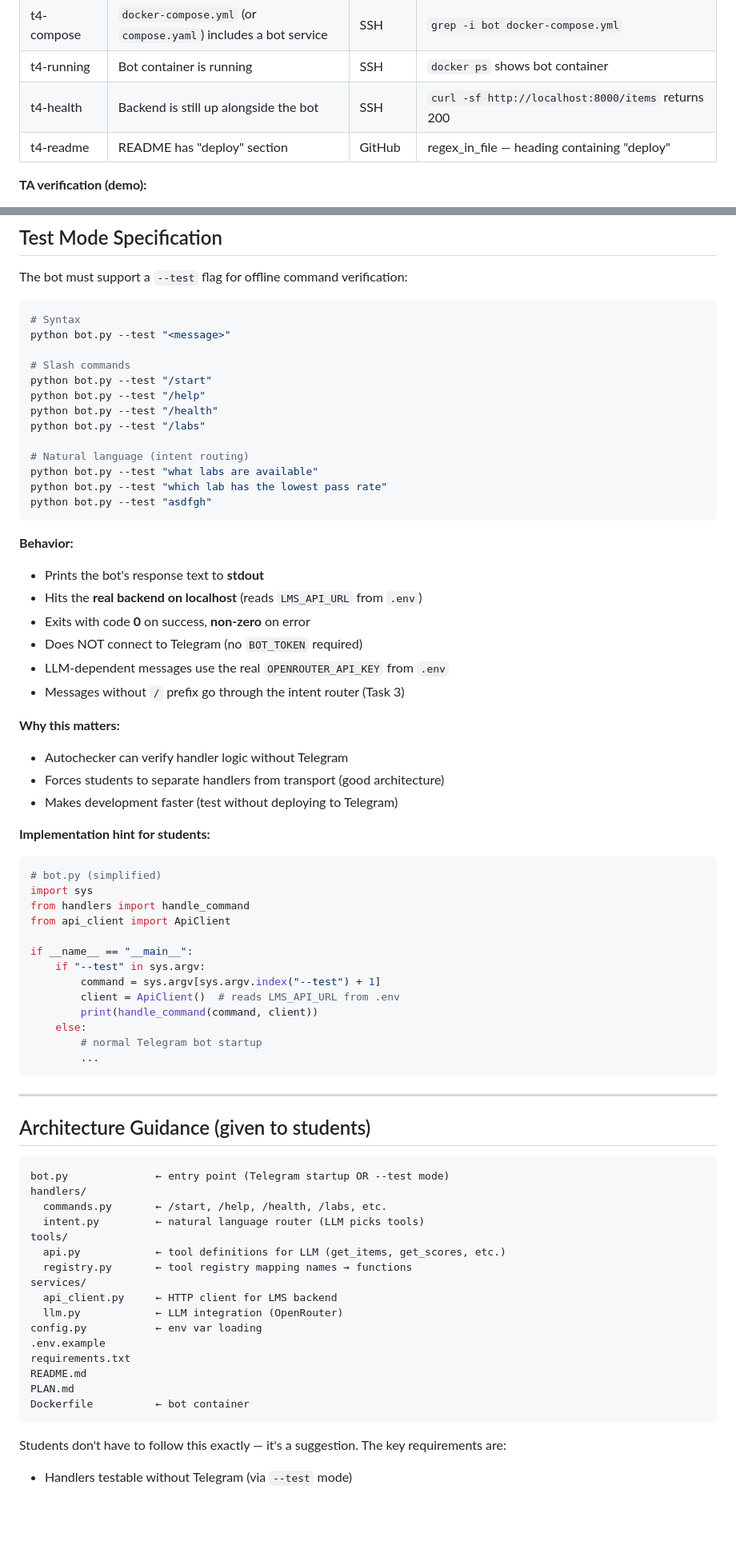
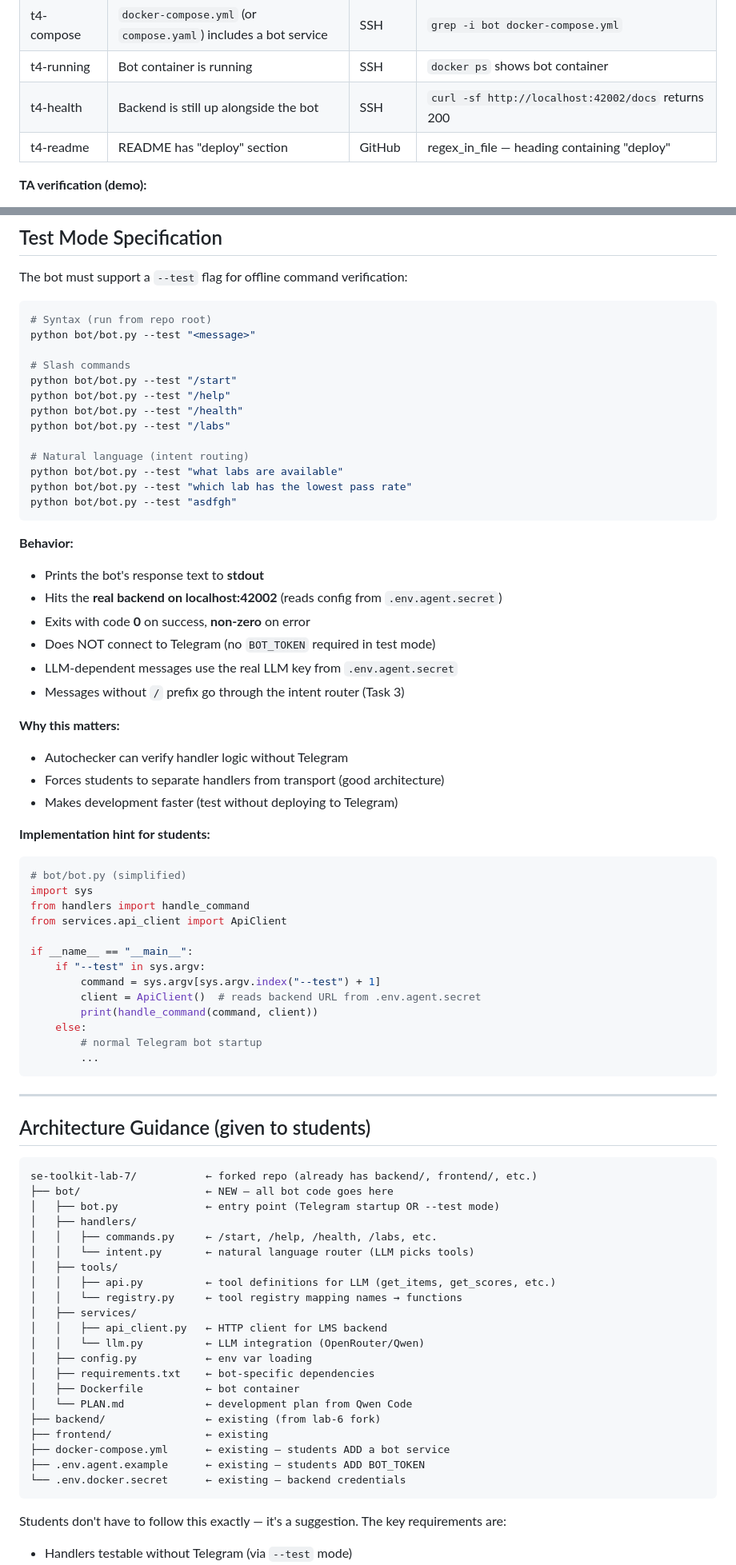
Before and after one commit to inno-se-toolkit/se-toolkit-all-labs, a Markdown page: LAB7_DESIGN.md, 2 parts joined by grey strips. Shown at 80% size. Rendered like a GitHub page; blank space fills up the shorter version.

````diff
--- a/LAB7_DESIGN.md
+++ b/LAB7_DESIGN.md
@@ -306,7 +313,7 @@ agent is embedded inside a user-facing product.
 | t4-repo-match | Deployed code is from student's GitHub repo | SSH | `git remote get-url origin` matches `github.com/{alias}/{repo}` |
 | t4-compose | `docker-compose.yml` (or `compose.yaml`) includes a bot service | SSH | `grep -i bot docker-compose.yml` |
 | t4-running | Bot container is running | SSH | `docker ps` shows bot container |
-| t4-health | Backend is still up alongside the bot | SSH | `curl -sf http://localhost:8000/items` returns 200 |
+| t4-health | Backend is still up alongside the bot | SSH | `curl -sf http://localhost:42002/docs` returns 200 |
 | t4-readme | README has "deploy" section | GitHub | regex_in_file — heading containing "deploy" |
 
 **TA verification (demo):**
@@ -369,27 +376,27 @@ agent is embedded inside a user-facing product.
 The bot must support a `--test` flag for offline command verification:
 
 ```bash
-# Syntax
-python bot.py --test "<message>"
+# Syntax (run from repo root)
+python bot/bot.py --test "<message>"
 
 # Slash commands
-python bot.py --test "/start"
-python bot.py --test "/help"
-python bot.py --test "/health"
-python bot.py --test "/labs"
+python bot/bot.py --test "/start"
+python bot/bot.py --test "/help"
+python bot/bot.py --test "/health"
+python bot/bot.py --test "/labs"
 
 # Natural language (intent routing)
-python bot.py --test "what labs are available"
-python bot.py --test "which lab has the lowest pass rate"
-python bot.py --test "asdfgh"
+python bot/bot.py --test "what labs are available"
+python bot/bot.py --test "which lab has the lowest pass rate"
+python bot/bot.py --test "asdfgh"
 ```
 
 **Behavior:**
 - Prints the bot's response text to **stdout**
-- Hits the **real backend on localhost** (reads `LMS_API_URL` from `.env`)
+- Hits the **real backend on localhost:42002** (reads config from `.env.agent.secret`)
 - Exits with code **0** on success, **non-zero** on error
-- Does NOT connect to Telegram (no `BOT_TOKEN` required)
-- LLM-dependent messages use the real `OPENROUTER_API_KEY` from `.env`
+- Does NOT connect to Telegram (no `BOT_TOKEN` required in test mode)
+- LLM-dependent messages use the real LLM key from `.env.agent.secret`
 - Messages without `/` prefix go through the intent router (Task 3)
 
 **Why this matters:**
@@ -400,15 +407,15 @@ python bot.py --test "asdfgh"
 **Implementation hint for students:**
 
 ```python
-# bot.py (simplified)
+# bot/bot.py (simplified)
 import sys
 from handlers import handle_command
-from api_client import ApiClient
+from services.api_client import ApiClient
 
 if __name__ == "__main__":
     if "--test" in sys.argv:
         command = sys.argv[sys.argv.index("--test") + 1]
-        client = ApiClient()  # reads LMS_API_URL from .env
+        client = ApiClient()  # reads backend URL from .env.agent.secret
         print(handle_command(command, client))
     else:
         # normal Telegram bot startup
@@ -420,22 +427,27 @@ if __name__ == "__main__":
 ## Architecture Guidance (given to students)
 
 ```
-bot.py              ← entry point (Telegram startup OR --test mode)
-handlers/
-  commands.py       ← /start, /help, /health, /labs, etc.
-  intent.py         ← natural language router (LLM picks tools)
-tools/
-  api.py            ← tool definitions for LLM (get_items, get_scores, etc.)
-  registry.py       ← tool registry mapping names → functions
-services/
-  api_client.py     ← HTTP client for LMS backend
-  llm.py            ← LLM integration (OpenRouter)
-config.py           ← env var loading
-.env.example
-requirements.txt
-README.md
-PLAN.md
-Dockerfile          ← bot container
+se-toolkit-lab-7/           ← forked repo (already has backend/, frontend/, etc.)
+├── bot/                    ← NEW — all bot code goes here
+│   ├── bot.py              ← entry point (Telegram startup OR --test mode)
+│   ├── handlers/
+│   │   ├── commands.py     ← /start, /help, /health, /labs, etc.
+│   │   └── intent.py       ← natural language router (LLM picks tools)
+│   ├── tools/
+│   │   ├── api.py          ← tool definitions for LLM (get_items, get_scores, etc.)
+│   │   └── registry.py     ← tool registry mapping names → functions
+│   ├── services/
+│   │   ├── api_client.py   ← HTTP client for LMS backend
+│   │   └── llm.py          ← LLM integration (OpenRouter/Qwen)
+│   ├── config.py           ← env var loading
+│   ├── requirements.txt    ← bot-specific dependencies
+│   ├── Dockerfile          ← bot container
+│   └── PLAN.md             ← development plan from Qwen Code
+├── backend/                ← existing (from lab-6 fork)
+├── frontend/               ← existing
+├── docker-compose.yml      ← existing — students ADD a bot service
+├── .env.agent.example      ← existing — students ADD BOT_TOKEN
+└── .env.docker.secret      ← existing — backend credentials
 ```
 
 Students don't have to follow this exactly — it's a suggestion. The key
````
Also changed, not shown: other parts of LAB7_DESIGN.md (+55 -47 lines).
